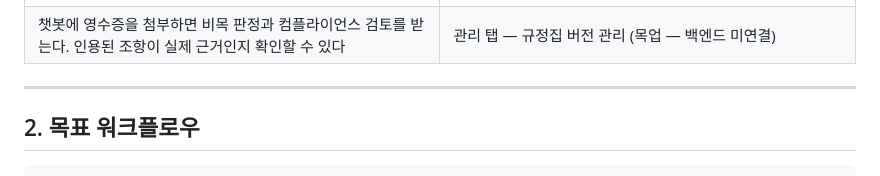
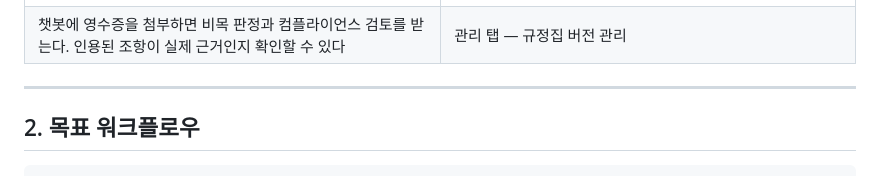
Before and after one commit to bellfollow/rag-expense-guide-bot, a Markdown page: README.md, the part around the change. GitHub-like rendering.

```diff
--- a/README.md
+++ b/README.md
@@ -19,7 +19,7 @@ Render 무료 인스턴스라 15분 방치 시 절전되며, 첫 요청에 50초
 | ![로그인](docs/images/04_login.png) | ![챗봇 Q&A](docs/images/01_chat.png) |
 | 로그인 화면 | 챗봇 — 질문에 근거 문서·출처와 함께 답한다 |
 | ![영수증 판정](docs/images/02_receipt.png) | ![관리 — 규정집 관리](docs/images/03_admin.png) |
-| 챗봇에 영수증을 첨부하면 비목 판정과 컴플라이언스 검토를 받는다. 인용된 조항이 실제 근거인지 확인할 수 있다 | 관리 탭 — 규정집 버전 관리 (목업 — 백엔드 미연결) |
+| 챗봇에 영수증을 첨부하면 비목 판정과 컴플라이언스 검토를 받는다. 인용된 조항이 실제 근거인지 확인할 수 있다 | 관리 탭 — 규정집 버전 관리 |
 
 ---
 
```
